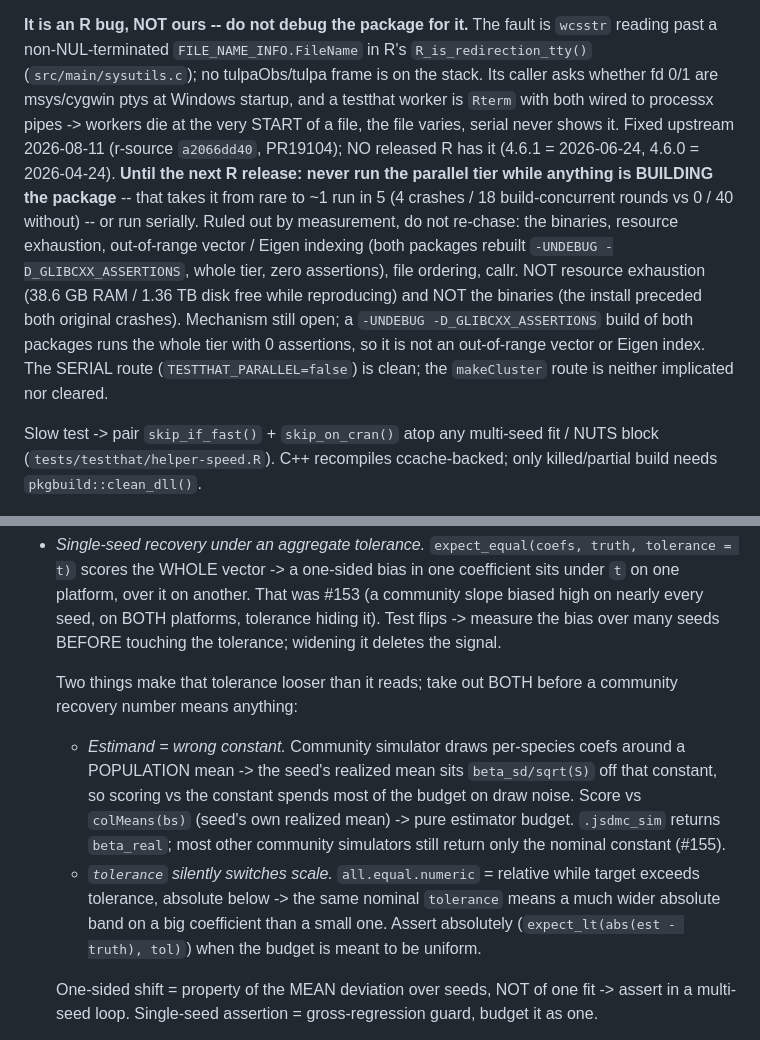
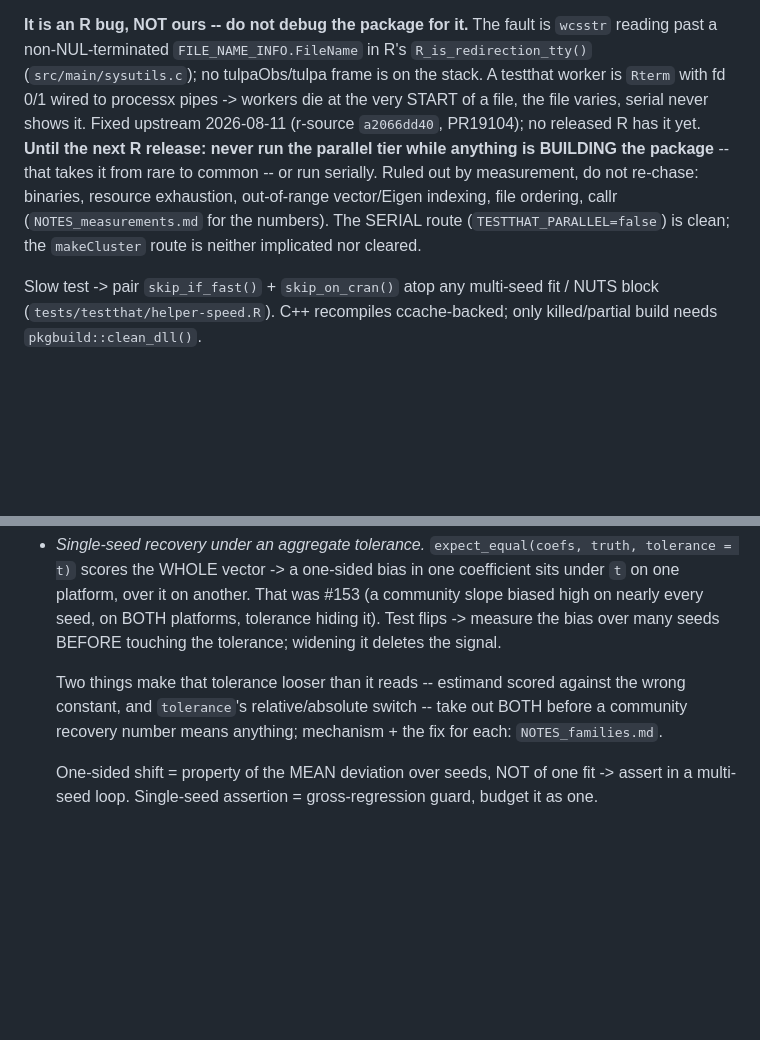
Before and after one commit to gcol33/tulpaObs, a Markdown page: CLAUDE.md, 2 parts joined by grey strips. Drawn GitHub-style; blank space fills up the shorter version.

```diff
--- a/CLAUDE.md
+++ b/CLAUDE.md
@@ -230,22 +230,15 @@ DLL.
 **It is an R bug, NOT ours -- do not debug the package for it.** The fault is
 `wcsstr` reading past a non-NUL-terminated `FILE_NAME_INFO.FileName` in R's
 `R_is_redirection_tty()` (`src/main/sysutils.c`); no tulpaObs/tulpa frame is on
-the stack. Its caller asks whether fd 0/1 are msys/cygwin ptys at Windows
-startup, and a testthat worker is `Rterm` with both wired to processx pipes ->
+the stack. A testthat worker is `Rterm` with fd 0/1 wired to processx pipes ->
 workers die at the very START of a file, the file varies, serial never shows it.
-Fixed upstream 2026-08-11 (r-source `a2066dd40`, PR19104); NO released R has it
-(4.6.1 = 2026-06-24, 4.6.0 = 2026-04-24). **Until the next R release: never run
-the parallel tier while anything is BUILDING the package** -- that takes it from
-rare to ~1 run in 5 (4 crashes / 18 build-concurrent rounds vs 0 / 40 without)
--- or run serially. Ruled out by measurement, do not re-chase: the binaries,
-resource exhaustion, out-of-range vector / Eigen indexing (both packages rebuilt
-`-UNDEBUG -D_GLIBCXX_ASSERTIONS`, whole tier, zero assertions), file ordering,
-callr. NOT resource exhaustion (38.6 GB RAM /
-1.36 TB disk free while reproducing) and NOT the binaries (the install preceded
-both original crashes). Mechanism still open; a `-UNDEBUG -D_GLIBCXX_ASSERTIONS`
-build of both packages runs the whole tier with 0 assertions, so it is not an
-out-of-range vector or Eigen index. The SERIAL route (`TESTTHAT_PARALLEL=false`)
-is clean; the `makeCluster` route is neither implicated nor cleared.
+Fixed upstream 2026-08-11 (r-source `a2066dd40`, PR19104); no released R has it
+yet. **Until the next R release: never run the parallel tier while anything is
+BUILDING the package** -- that takes it from rare to common -- or run serially.
+Ruled out by measurement, do not re-chase: binaries, resource exhaustion,
+out-of-range vector/Eigen indexing, file ordering, callr (`NOTES_measurements.md`
+for the numbers). The SERIAL route (`TESTTHAT_PARALLEL=false`) is clean; the
+`makeCluster` route is neither implicated nor cleared.
 
 Slow test -> pair `skip_if_fast()` + `skip_on_cran()` atop any multi-seed fit /
 NUTS block (`tests/testthat/helper-speed.R`). C++ recompiles ccache-backed; only
@@ -299,20 +292,10 @@ first CI run, neither reproduces on Windows. Magnitudes + the #153 case history:
   tolerance hiding it). Test flips -> measure the bias over many seeds BEFORE
   touching the tolerance; widening it deletes the signal.
 
-  Two things make that tolerance looser than it reads; take out BOTH before a
-  community recovery number means anything:
-
-  - *Estimand = wrong constant.* Community simulator draws per-species coefs
-    around a POPULATION mean -> the seed's realized mean sits `beta_sd/sqrt(S)`
-    off that constant, so scoring vs the constant spends most of the budget on
-    draw noise. Score vs `colMeans(bs)` (seed's own realized mean) -> pure
-    estimator budget. `.jsdmc_sim` returns `beta_real`; most other community
-    simulators still return only the nominal constant (#155).
-  - *`tolerance` silently switches scale.* `all.equal.numeric` = relative while
-    target exceeds tolerance, absolute below -> the same nominal `tolerance`
-    means a much wider absolute band on a big coefficient than a small one.
-    Assert absolutely (`expect_lt(abs(est - truth), tol)`) when the budget is
-    meant to be uniform.
+  Two things make that tolerance looser than it reads -- estimand scored
+  against the wrong constant, and `tolerance`'s relative/absolute switch --
+  take out BOTH before a community recovery number means anything; mechanism +
+  the fix for each: `NOTES_families.md`.
 
   One-sided shift = property of the MEAN deviation over seeds, NOT of one fit
   -> assert in a multi-seed loop. Single-seed assertion = gross-regression
```
Also changed, not shown: NOTES_families.md (+18 -0 lines), NOTES_measurements.md (+19 -0 lines).
